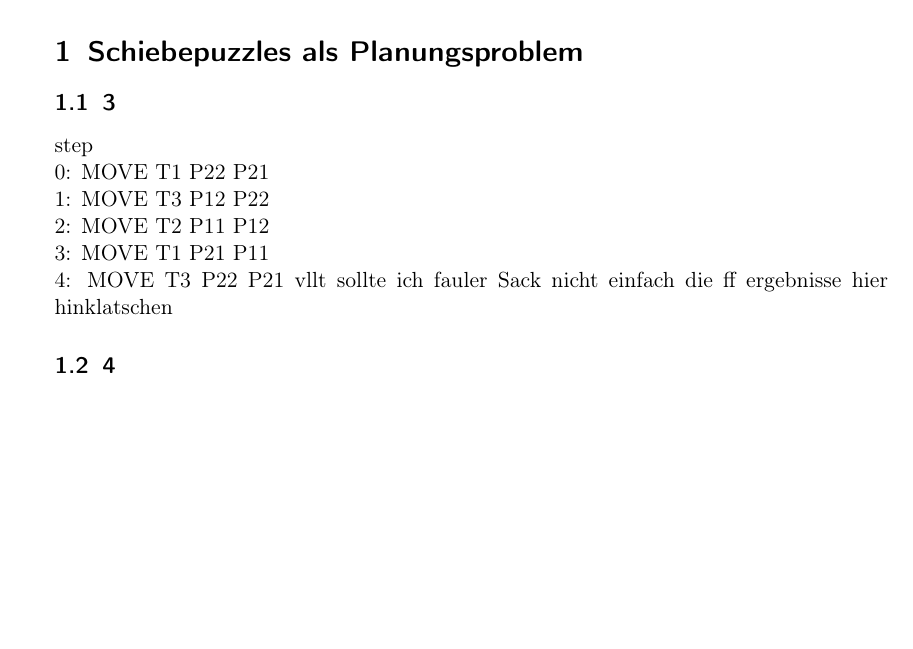
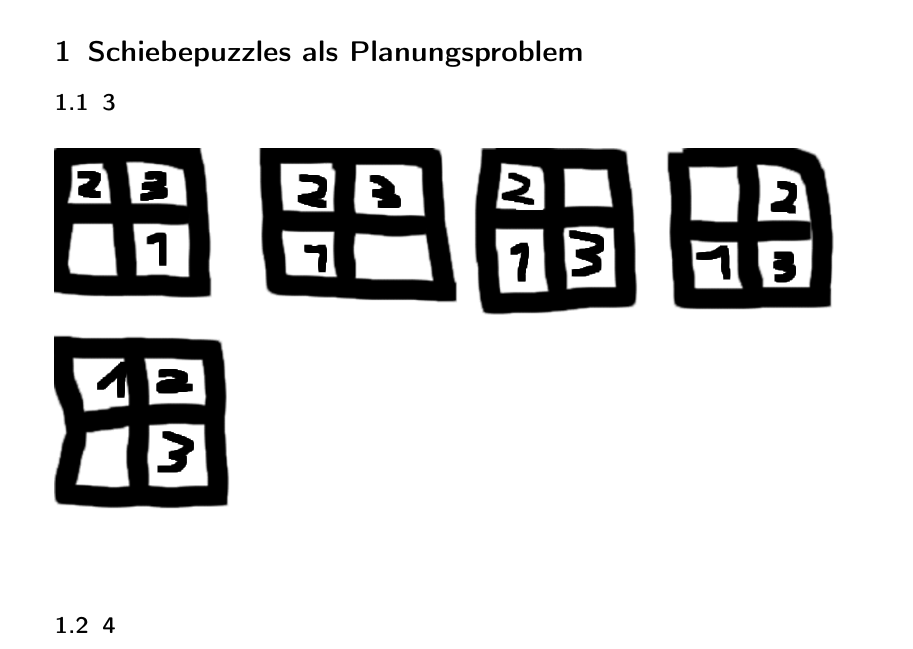
Before and after one commit to Tianmaru/smart-homeworking, a LaTeX document (ha2.LaTeX/ha2.tex): part of the page before the commit and part of page 1 of 2 after it, cut so that both start at the same text, the shorter picture padded with empty space. Compiled offline with pdfLaTeX; an older LaTeX class or package is replaced by its successor.

Commit message:
really nice graphics

```diff
--- a/ha2.LaTeX/ha2.tex
+++ b/ha2.LaTeX/ha2.tex
@@ -44,12 +44,9 @@ numbers = left
 \maketitle
 \section{Schiebepuzzles als Planungsproblem}
 \subsection{3}
-step \\
-        0: MOVE T1 P22 P21 \\
-        1: MOVE T3 P12 P22 \\
-        2: MOVE T2 P11 P12 \\
-        3: MOVE T1 P21 P11 \\
-        4: MOVE T3 P22 P21 vllt sollte ich fauler Sack nicht einfach die ff ergebnisse hier hinklatschen
+\begin{figure}[h!]
+  \includegraphics[width=\linewidth]{a2/3.PNG}
+\end{figure}
 \subsection{4}
   at(tile, position): Ist an gegebener Position gegebenes tile? \\
   empty(position): Ist auf der Position kein tile? \\
```
Also changed, not shown: ha2.LaTeX/a2/3.PNG (added), ha2.LaTeX/ha2.pdf.
